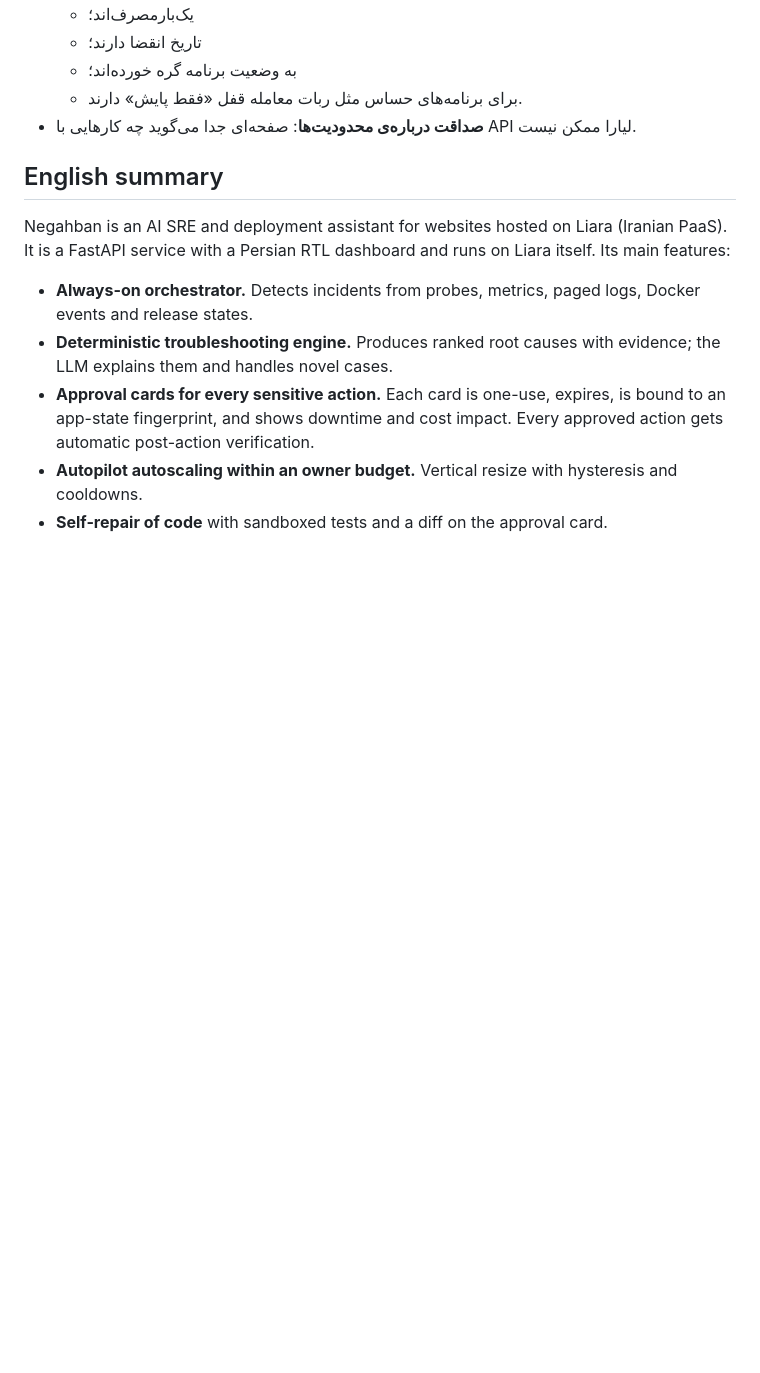
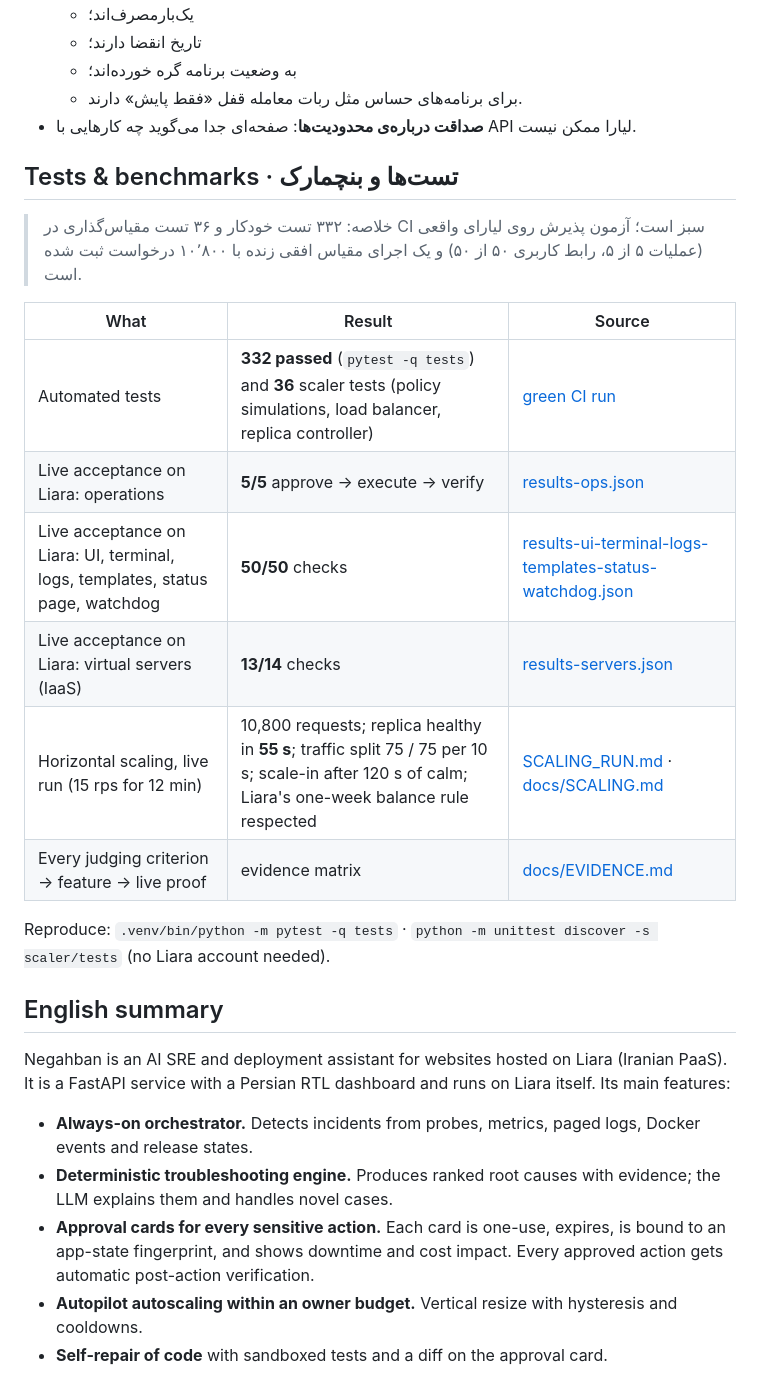
Before and after one commit to moazeniz/negahban, a Markdown page: README.md, the part around the change. Rendered like a GitHub page; blank space fills up the shorter version.

Commit message:
README: tests and benchmarks at a glance
- README: tests and benchmarks at a glance
- Docs: repository hygiene in the release flow

```diff
--- a/README.md
+++ b/README.md
@@ -46,6 +46,21 @@
   - به وضعیت برنامه گره خورده‌اند؛
   - برای برنامه‌های حساس مثل ربات معامله قفل «فقط پایش» دارند.
 - **صداقت درباره‌ی محدودیت‌ها**: صفحه‌ای جدا می‌گوید چه کارهایی با API لیارا ممکن نیست.
+
+## Tests & benchmarks · تست‌ها و بنچمارک
+
+> خلاصه: ۳۳۲ تست خودکار و ۳۶ تست مقیاس‌گذاری در CI سبز است؛ آزمون پذیرش روی لیارای واقعی (عملیات ۵ از ۵، رابط کاربری ۵۰ از ۵۰) و یک اجرای مقیاس افقی زنده با ۱۰٬۸۰۰ درخواست ثبت شده است.
+
+| What | Result | Source |
+|---|---|---|
+| Automated tests | **332 passed** (`pytest -q tests`) and **36** scaler tests (policy simulations, load balancer, replica controller) | [green CI run](https://github.com/moazeniz/negahban/actions/runs/39962970152) |
+| Live acceptance on Liara: operations | **5/5** approve → execute → verify | [results-ops.json](evidence/acceptance-2026-10-22/results-ops.json) |
+| Live acceptance on Liara: UI, terminal, logs, templates, status page, watchdog | **50/50** checks | [results-ui-terminal-logs-templates-status-watchdog.json](evidence/acceptance-2026-10-22/results-ui-terminal-logs-templates-status-watchdog.json) |
+| Live acceptance on Liara: virtual servers (IaaS) | **13/14** checks | [results-servers.json](evidence/acceptance-2026-10-22/results-servers.json) |
+| Horizontal scaling, live run (15 rps for 12 min) | 10,800 requests; replica healthy in **55 s**; traffic split 75 / 75 per 10 s; scale-in after 120 s of calm; Liara's one-week balance rule respected | [SCALING_RUN.md](evidence/SCALING_RUN.md) · [docs/SCALING.md](docs/SCALING.md) |
+| Every judging criterion → feature → live proof | evidence matrix | [docs/EVIDENCE.md](docs/EVIDENCE.md) |
+
+Reproduce: `.venv/bin/python -m pytest -q tests` · `python -m unittest discover -s scaler/tests` (no Liara account needed).
 
 ## English summary
 
```
Also changed, not shown: docs/PLATFORM.md (+6 -0 lines).
